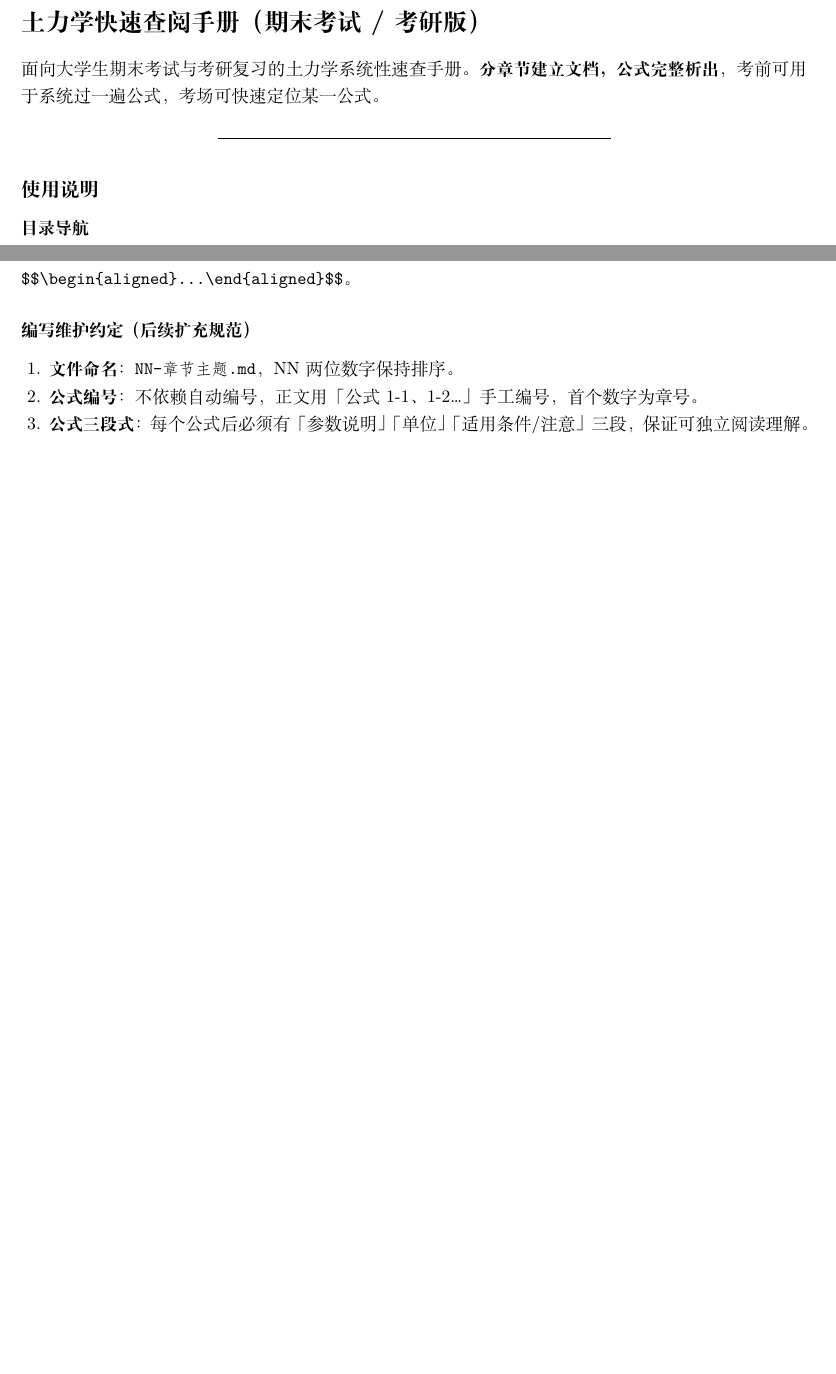
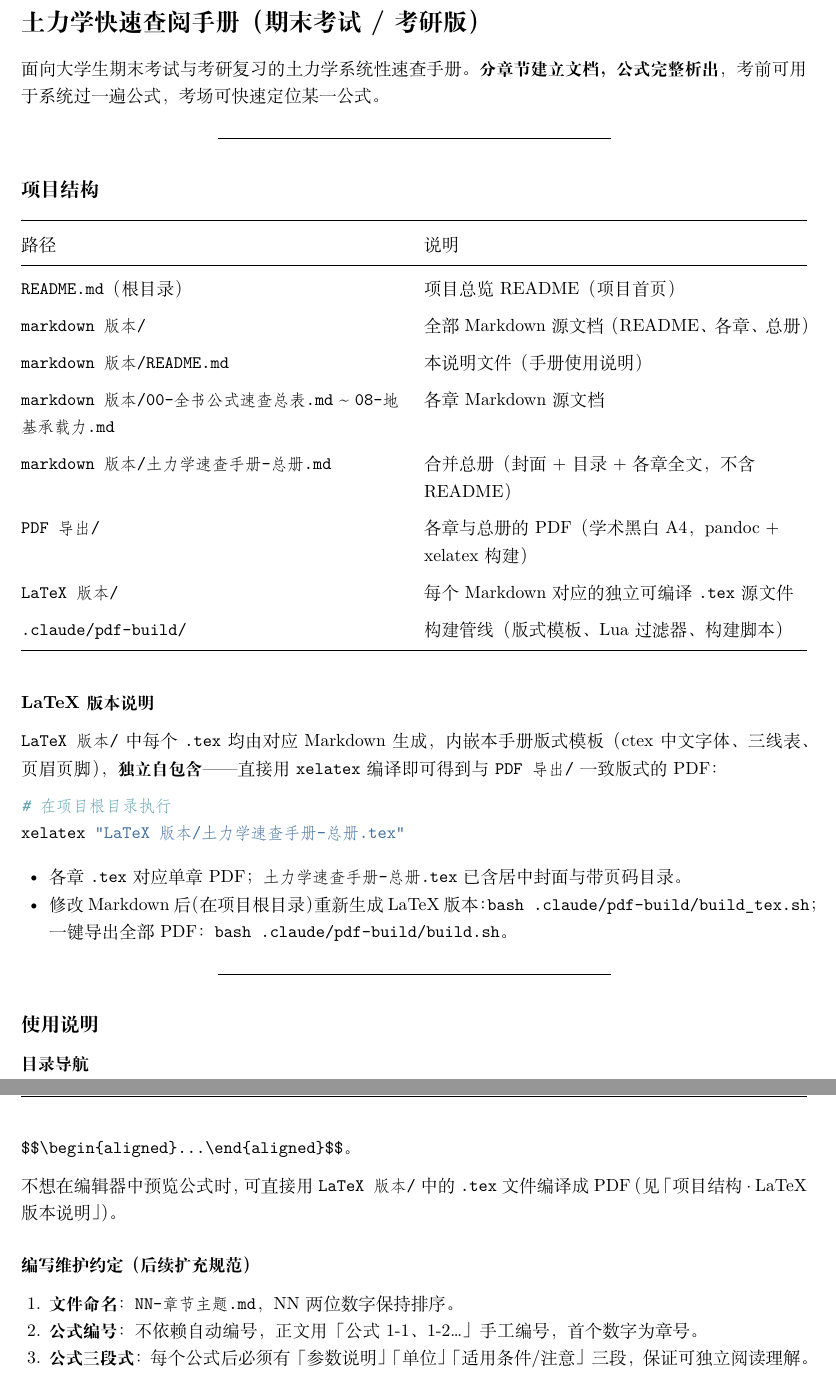
Before and after one commit to lizhengyang-byte/-----, a LaTeX document (.claude/pdf-build/tex/README.tex): two parts of pages 1 and 2 of 2 before the commit and two parts of pages 1 and 3 of 3 after it, joined at a grey line, cut so that both start at the same text, the shorter picture padded with empty space. Compiled offline with XeLaTeX; a missing font is replaced by an installed copy or a similar font.

Commit message:
添加 LaTeX 编译日志目录，更新构建脚本以支持日志文件管理，完善文档结构和说明

```diff
--- a/.claude/pdf-build/tex/README.tex
+++ b/.claude/pdf-build/tex/README.tex
@@ -119,6 +157,65 @@
 
 \begin{center}\rule{0.5\linewidth}{0.5pt}\end{center}
 
+\subsection{项目结构}\label{ux9879ux76eeux7ed3ux6784}
+
+{\def\LTcaptype{none} % do not increment counter
+\begin{longtable}[]{@{}
+  >{\raggedright\arraybackslash}p{(\linewidth - 2\tabcolsep) * \real{0.5000}}
+  >{\raggedright\arraybackslash}p{(\linewidth - 2\tabcolsep) * \real{0.5000}}@{}}
+\toprule\noalign{}
+\begin{minipage}[b]{\linewidth}\raggedright
+路径
+\end{minipage} & \begin{minipage}[b]{\linewidth}\raggedright
+说明
+\end{minipage} \\
+\midrule\noalign{}
+\endhead
+\bottomrule\noalign{}
+\endlastfoot
+\texttt{README.md}（根目录） & 项目总览 README（项目首页） \\
+\texttt{markdown版本/} & 全部 Markdown 源文档（README、各章、总册） \\
+\texttt{markdown版本/README.md} & 本说明文件（手册使用说明） \\
+\texttt{markdown版本/00-全书公式速查总表.md} \textasciitilde{}
+\texttt{08-地基承载力.md} & 各章 Markdown 源文档 \\
+\texttt{markdown版本/土力学速查手册-总册.md} & 合并总册（封面 + 目录 +
+各章全文，不含 README） \\
+\texttt{PDF导出/} & 各章与总册的 PDF（学术黑白 A4，pandoc + xelatex
+构建） \\
+\texttt{LaTeX版本/} & 每个 Markdown 对应的独立可编译 \texttt{.tex}
+源文件 \\
+\texttt{.claude/pdf-build/} & 构建管线（版式模板、Lua
+过滤器、构建脚本） \\
+\end{longtable}
+}
+
+\subsubsection{LaTeX 版本说明}\label{latex-ux7248ux672cux8bf4ux660e}
+
+\texttt{LaTeX版本/} 中每个 \texttt{.tex} 均由对应 Markdown
+生成，内嵌本手册版式模板（ctex
+中文字体、三线表、页眉页脚），\textbf{独立自包含}------直接用
+\texttt{xelatex} 编译即可得到与 \texttt{PDF导出/} 一致版式的 PDF：
+
+\begin{Shaded}
+\begin{Highlighting}[]
+\CommentTok{\# 在项目根目录执行}
+\ExtensionTok{xelatex} \StringTok{"LaTeX版本/土力学速查手册{-}总册.tex"}
+\end{Highlighting}
+\end{Shaded}
+
+\begin{itemize}
+\tightlist
+\item
+  各章 \texttt{.tex} 对应单章 PDF；\texttt{土力学速查手册-总册.tex}
+  已含居中封面与带页码目录。
+\item
+  修改 Markdown 后（在项目根目录）重新生成 LaTeX
+  版本：\texttt{bash\ .claude/pdf-build/build\_tex.sh}；一键导出全部
+  PDF：\texttt{bash\ .claude/pdf-build/build.sh}。
+\end{itemize}
+
+\begin{center}\rule{0.5\linewidth}{0.5pt}\end{center}
+
 \subsection{使用说明}\label{ux4f7fux7528ux8bf4ux660e}
 
 \subsubsection{目录导航}\label{ux76eeux5f55ux5bfcux822a}
@@ -190,6 +287,9 @@
 高亮，多步推导用
 \texttt{\$\$\textbackslash{}begin\{aligned\}...\textbackslash{}end\{aligned\}\$\$}。
 
+不想在编辑器中预览公式时，可直接用 \texttt{LaTeX版本/} 中的
+\texttt{.tex} 文件编译成 PDF（见「项目结构 · LaTeX 版本说明」）。
+
 \subsubsection{编写维护约定（后续扩充规范）}\label{ux7f16ux5199ux7ef4ux62a4ux7ea6ux5b9aux540eux7eedux6269ux5145ux89c4ux8303}
 
 \begin{enumerate}
```
Also changed, not shown: .claude/pdf-build/tex/土力学速查手册-总册.tex (+36 -25 lines), LaTeX版本/README.tex (+3 -0 lines), PDF导出/00-全书公式速查总表.pdf, PDF导出/01-土的物理性质与分类.pdf, PDF导出/02-土的渗透性与渗流.pdf, PDF导出/03-土中应力计算.pdf, PDF导出/04-土的压缩性与地基沉降计算.pdf, PDF导出/05-土的抗剪强度.pdf, PDF导出/06-土压力与挡土墙.pdf, PDF导出/07-土坡稳定分析.pdf, PDF导出/08-地基承载力.pdf, PDF导出/README.pdf, PDF导出/土力学速查手册-总册.pdf, README.md, 2 more files, 5 other files.
